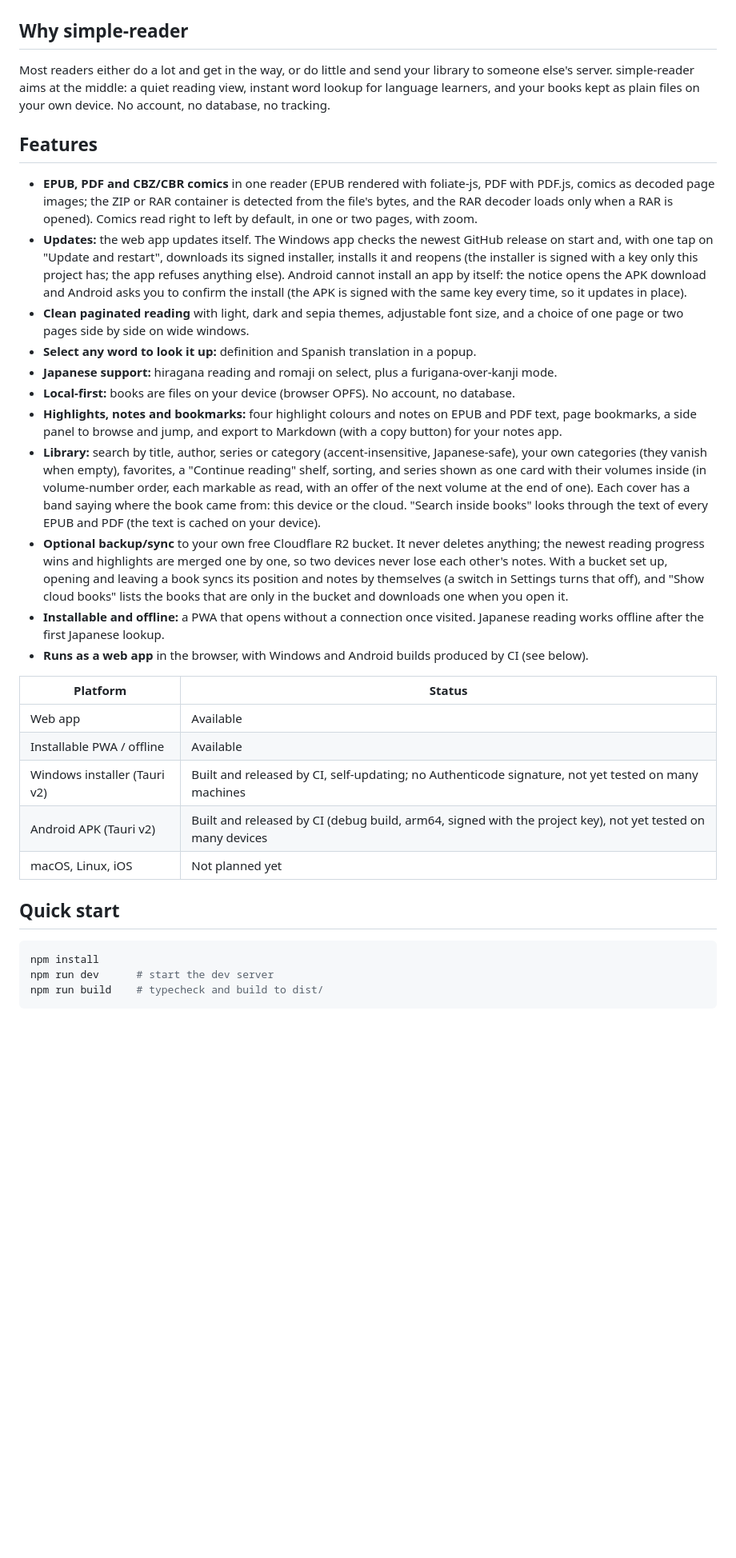
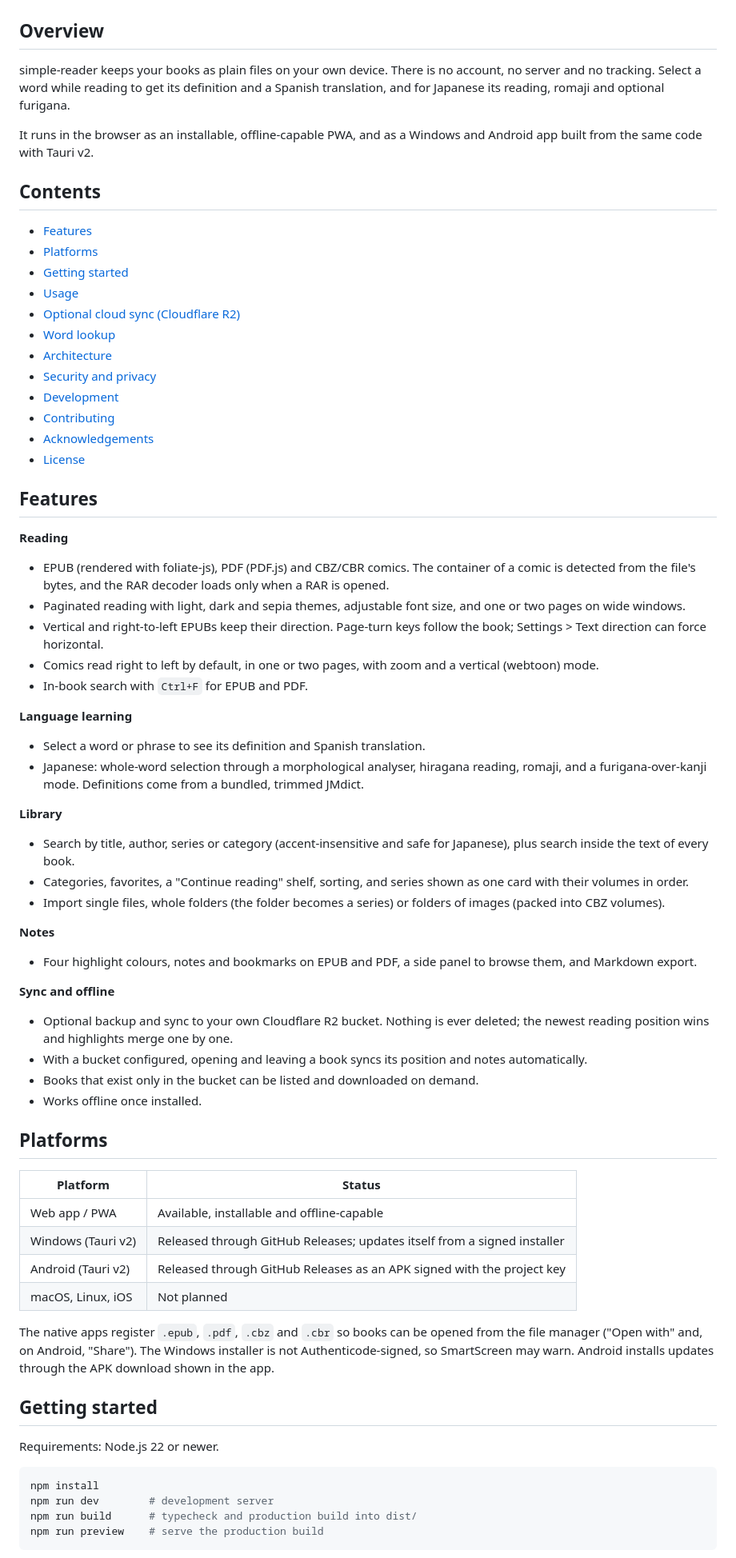
Before and after one commit to ShiroKuro-hen/simple-reader, a Markdown page: README.md, the part around one of its changes. Shown at 80% size. GitHub-like rendering; blank space fills up the shorter version.

Commit message:
Remove secondary markdown files, rewrite README (#27)
Co-Authored-By: Claude Sonnet 5.5 <noreply@anthropic.com>

````diff
--- a/README.md
+++ b/README.md
@@ -18,37 +17,73 @@
 
 </div>
 
-## Why simple-reader
+## Overview
 
-Most readers either do a lot and get in the way, or do little and send your library to someone else's server. simple-reader aims at the middle: a quiet reading view, instant word lookup for language learners, and your books kept as plain files on your own device. No account, no database, no tracking.
+simple-reader keeps your books as plain files on your own device. There is no account, no server and no tracking. Select a word while reading to get its definition and a Spanish translation, and for Japanese its reading, romaji and optional furigana.
+
+It runs in the browser as an installable, offline-capable PWA, and as a Windows and Android app built from the same code with Tauri v2.
+
+## Contents
+
+- [Features](#features)
+- [Platforms](#platforms)
+- [Getting started](#getting-started)
+- [Usage](#usage)
+- [Optional cloud sync (Cloudflare R2)](#optional-cloud-sync-cloudflare-r2)
+- [Word lookup](#word-lookup)
+- [Architecture](#architecture)
+- [Security and privacy](#security-and-privacy)
+- [Development](#development)
+- [Contributing](#contributing)
+- [Acknowledgements](#acknowledgements)
+- [License](#license)
 
 ## Features
 
-- **EPUB, PDF and CBZ/CBR comics** in one reader (EPUB rendered with foliate-js, PDF with PDF.js, comics as decoded page images; the ZIP or RAR container is detected from the file's bytes, and the RAR decoder loads only when a RAR is opened). Comics read right to left by default, in one or two pages, with zoom.
-- **Updates:** the web app updates itself. The Windows app checks the newest GitHub release on start and, with one tap on "Update and restart", downloads its signed installer, installs it and reopens (the installer is signed with a key only this project has; the app refuses anything else). Android cannot install an app by itself: the notice opens the APK download and Android asks you to confirm the install (the APK is signed with the same key every time, so it updates in place).
-- **Clean paginated reading** with light, dark and sepia themes, adjustable font size, and a choice of one page or two pages side by side on wide windows.
-- **Select any word to look it up:** definition and Spanish translation in a popup.
-- **Japanese support:** hiragana reading and romaji on select, plus a furigana-over-kanji mode.
-- **Local-first:** books are files on your device (browser OPFS). No account, no database.
-- **Highlights, notes and bookmarks:** four highlight colours and notes on EPUB and PDF text, page bookmarks, a side panel to browse and jump, and export to Markdown (with a copy button) for your notes app.
-- **Library:** search by title, author, series or category (accent-insensitive, Japanese-safe), your own categories (they vanish when empty), favorites, a "Continue reading" shelf, sorting, and series shown as one card with their volumes inside (in volume-number order, each markable as read, with an offer of the next volume at the end of one). Each cover has a band saying where the book came from: this device or the cloud. "Search inside books" looks through the text of every EPUB and PDF (the text is cached on your device).
-- **Optional backup/sync** to your own free Cloudflare R2 bucket. It never deletes anything; the newest reading progress wins and highlights are merged one by one, so two devices never lose each other's notes. With a bucket set up, opening and leaving a book syncs its position and notes by themselves (a switch in Settings turns that off), and "Show cloud books" lists the books that are only in the bucket and downloads one when you open it.
-- **Installable and offline:** a PWA that opens without a connection once visited. Japanese reading works offline after the first Japanese lookup.
-- **Runs as a web app** in the browser, with Windows and Android builds produced by CI (see below).
+**Reading**
+- EPUB (rendered with foliate-js), PDF (PDF.js) and CBZ/CBR comics. The container of a comic is detected from the file's bytes, and the RAR decoder loads only when a RAR is opened.
+- Paginated reading with light, dark and sepia themes, adjustable font size, and one or two pages on wide windows.
+- Vertical and right-to-left EPUBs keep their direction. Page-turn keys follow the book; Settings > Text direction can force horizontal.
+- Comics read right to left by default, in one or two pages, with zoom and a vertical (webtoon) mode.
+- In-book search with `Ctrl+F` for EPUB and PDF.
+
+**Language learning**
+- Select a word or phrase to see its definition and Spanish translation.
+- Japanese: whole-word selection through a morphological analyser, hiragana reading, romaji, and a furigana-over-kanji mode. Definitions come from a bundled, trimmed JMdict.
+
+**Library**
+- Search by title, author, series or category (accent-insensitive and safe for Japanese), plus search inside the text of every book.
+- Categories, favorites, a "Continue reading" shelf, sorting, and series shown as one card with their volumes in order.
+- Import single files, whole folders (the folder becomes a series) or folders of images (packed into CBZ volumes).
+
+**Notes**
+- Four highlight colours, notes and bookmarks on EPUB and PDF, a side panel to browse them, and Markdown export.
+
+**Sync and offline**
+- Optional backup and sync to your own Cloudflare R2 bucket. Nothing is ever deleted; the newest reading position wins and highlights merge one by one.
+- With a bucket configured, opening and leaving a book syncs its position and notes automatically.
+- Books that exist only in the bucket can be listed and downloaded on demand.
+- Works offline once installed.
+
+## Platforms
 
 | Platform | Status |
 |---|---|
-| Web app | Available |
-| Installable PWA / offline | Available |
-| Windows installer (Tauri v2) | Built and released by CI, self-updating; no Authenticode signature, not yet tested on many machines |
-| Android APK (Tauri v2) | Built and released by CI (debug build, arm64, signed with the project key), not yet tested on many devices |
-| macOS, Linux, iOS | Not planned yet |
+| Web app / PWA | Available, installable and offline-capable |
+| Windows (Tauri v2) | Released through GitHub Releases; updates itself from a signed installer |
+| Android (Tauri v2) | Released through GitHub Releases as an APK signed with the project key |
+| macOS, Linux, iOS | Not planned |
 
-## Quick start
+The native apps register `.epub`, `.pdf`, `.cbz` and `.cbr` so books can be opened from the file manager ("Open with" and, on Android, "Share"). The Windows installer is not Authenticode-signed, so SmartScreen may warn. Android installs updates through the APK download shown in the app.
+
+## Getting started
+
+Requirements: Node.js 22 or newer.
 
 ```bash
 npm install
-npm run dev      # start the dev server
-npm run build    # typecheck and build to dist/
+npm run dev        # development server
+npm run build      # typecheck and production build into dist/
+npm run preview    # serve the production build
 ```
 
````
Also changed, not shown: other parts of README.md (+59 -56 lines), docs/DESKTOP-AND-ANDROID.md (deleted, +0 -81 lines), 1 other file.
